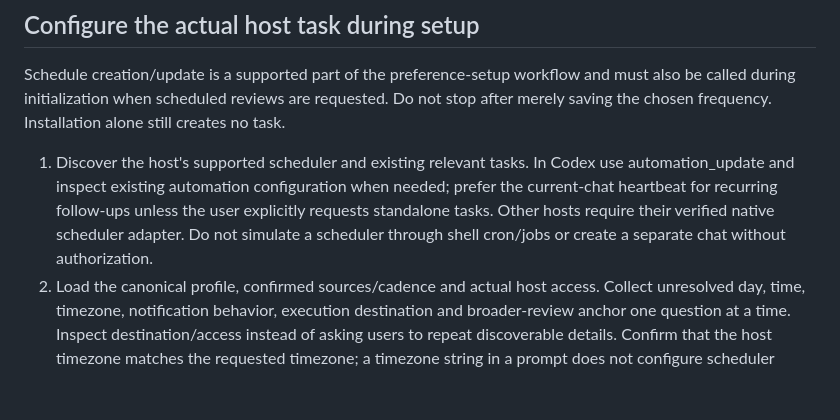
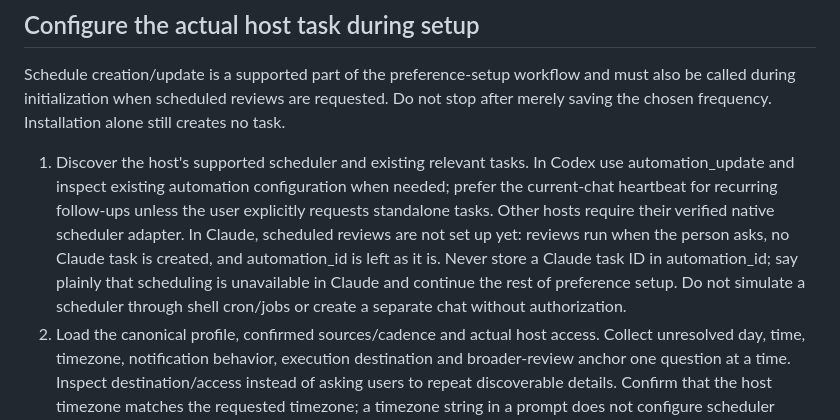
Before and after one commit to VagishHemmige/cv-and-website-maintainer, a Markdown page: references/scheduling.md, the part around the change. Drawn GitHub-style; blank space fills up the shorter version.

```diff
--- a/references/scheduling.md
+++ b/references/scheduling.md
@@ -23,7 +23,7 @@ Measure delay honestly: call start-to-completion elapsed time may include host w
 ## Configure the actual host task during setup
 Schedule creation/update is a supported part of the preference-setup workflow and must also be called during initialization when scheduled reviews are requested. Do not stop after merely saving the chosen frequency. Installation alone still creates no task.
 
-1. Discover the host's supported scheduler and existing relevant tasks. In Codex use automation_update and inspect existing automation configuration when needed; prefer the current-chat heartbeat for recurring follow-ups unless the user explicitly requests standalone tasks. Other hosts require their verified native scheduler adapter. Do not simulate a scheduler through shell cron/jobs or create a separate chat without authorization.
+1. Discover the host's supported scheduler and existing relevant tasks. In Codex use automation_update and inspect existing automation configuration when needed; prefer the current-chat heartbeat for recurring follow-ups unless the user explicitly requests standalone tasks. Other hosts require their verified native scheduler adapter. In Claude, scheduled reviews are not set up yet: reviews run when the person asks, no Claude task is created, and automation_id is left as it is. Never store a Claude task ID in automation_id; say plainly that scheduling is unavailable in Claude and continue the rest of preference setup. Do not simulate a scheduler through shell cron/jobs or create a separate chat without authorization.
 2. Load the canonical profile, confirmed sources/cadence and actual host access. Collect unresolved day, time, timezone, notification behavior, execution destination and broader-review anchor one question at a time. Inspect destination/access instead of asking users to repeat discoverable details. Confirm that the host timezone matches the requested timezone; a timezone string in a prompt does not configure scheduler timezone. If the host cannot express the requested specifications, explain that limitation.
 3. Assemble a concise concrete schedule summary: cadence and local time/timezone, execution chat/project, included review scope, broader interval/anchor, notification behavior and exact private profile. If the user has already explicitly authorized this specified schedule, proceed; otherwise ask one activation/summary confirmation. No redundant permission question for an already approved specification. A new-frequency preference by itself is not consent to activate a previously disabled schedule.
 4. Build a human-readable prompt invoking current installed CV and Website Maintainer (academic-records) by stable identity and canonical profile, with the version/freshness checks above. Include source restrictions, approval-only record changes, broad-cycle behavior and the confirmed notification/reminder intent; quiet unchanged runs apply only when chosen. Keep private credentials and source excerpts out of the prompt. Use actual profile values; no packaged person's defaults.
```
Also changed, not shown: references/installation.md (+1 -1 lines).
